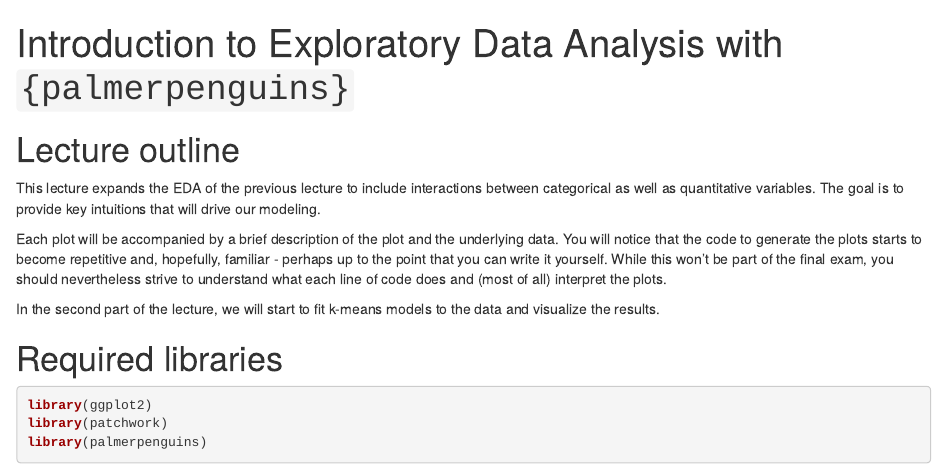
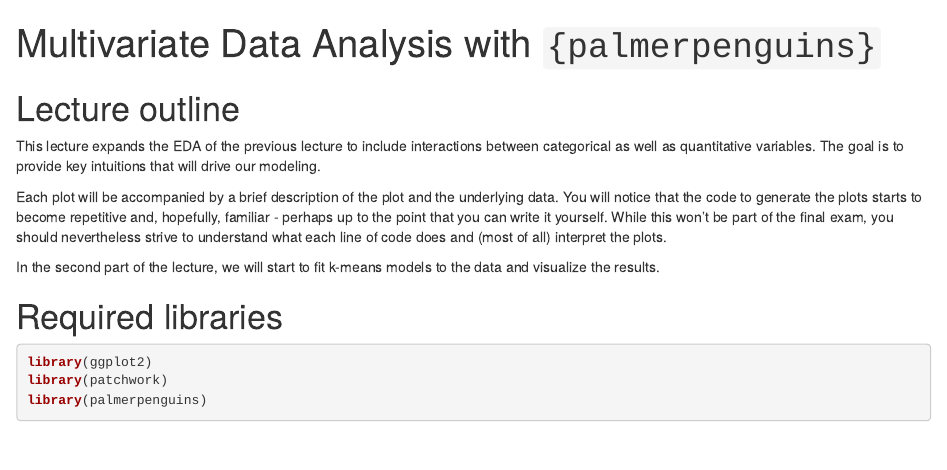
Before and after one commit to baggiponte/ta-business-statistics-2024, an R Markdown document (lecture-03/01-kmeans-eda.Rmd): the page in a window 1100 px wide, from its top. Rendered offline with R 4.5, knitr and Pandoc, with nearby package versions.

Commit message:
docs: update title

```diff
--- a/lecture-03/01-kmeans-eda.Rmd
+++ b/lecture-03/01-kmeans-eda.Rmd
@@ -1,5 +1,5 @@
 ---
-title: "Introduction to Exploratory Data Analysis with `{palmerpenguins}`"
+title: "Multivariate Data Analysis with `{palmerpenguins}`"
 output: html_notebook
 editor_options:
   chunk_output_type: console
```
